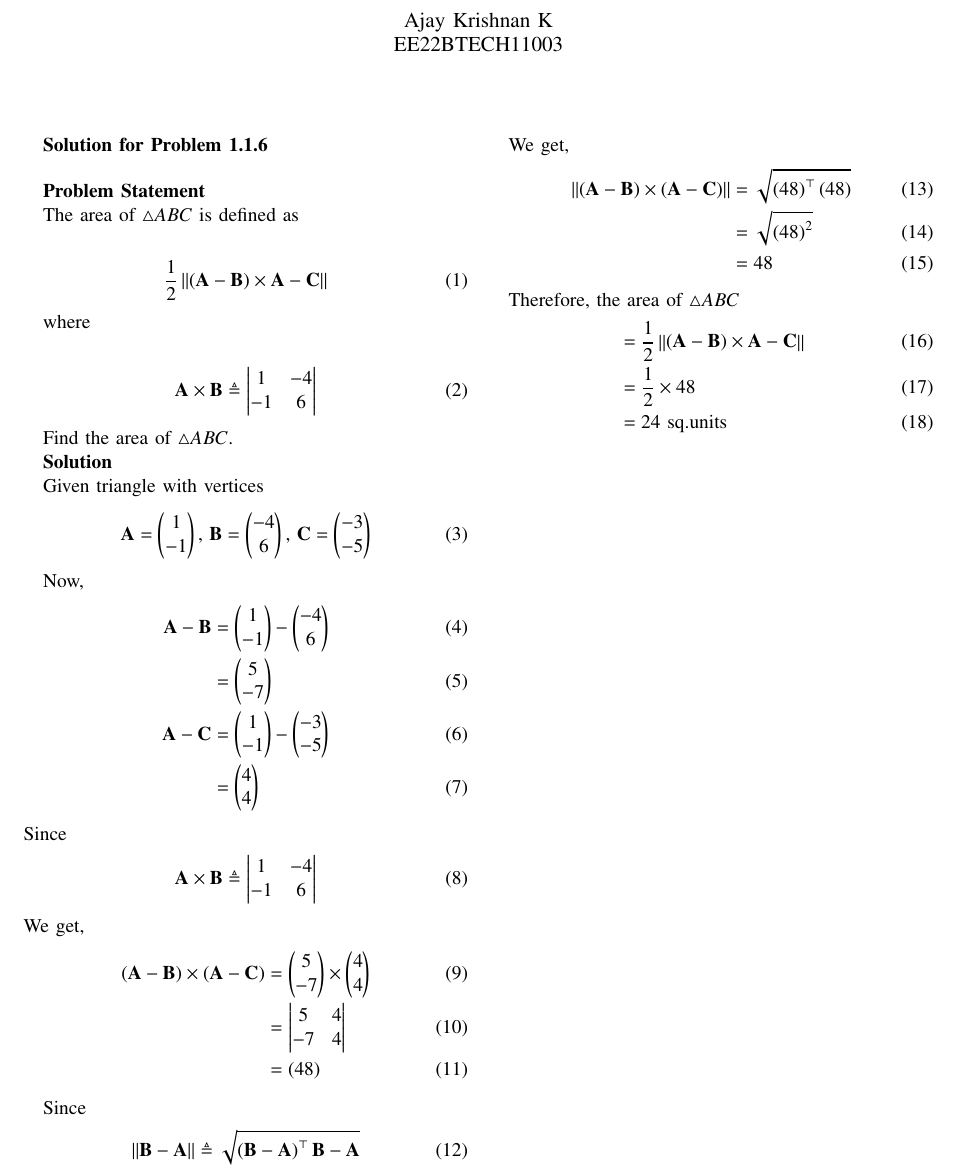
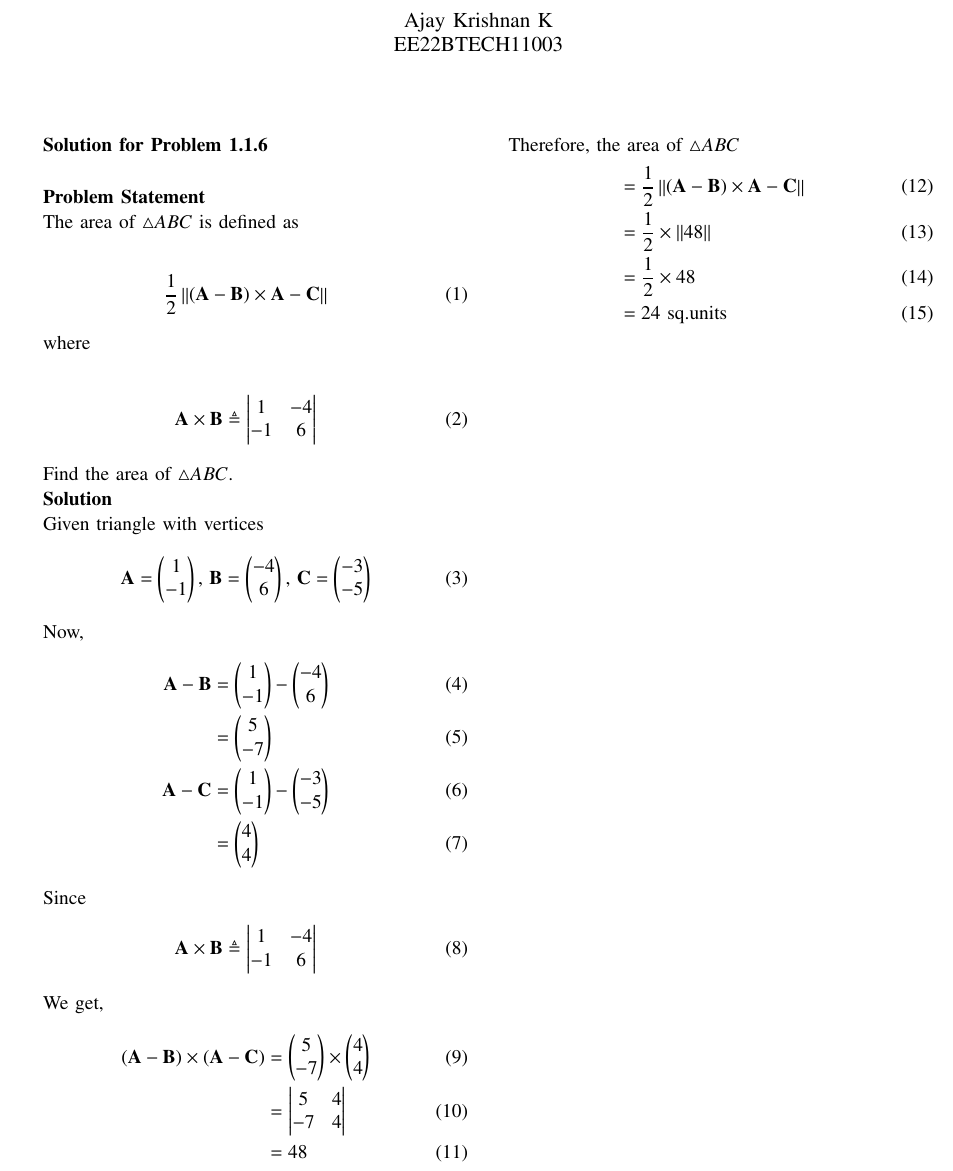
Before and after one commit to ajaykrshna/EE23010-Probability, a LaTeX problem sheet (Assignment-1-b/main.tex): part of the page, cut so that both start at the same text. Compiled offline with pdfLaTeX.

Commit message:
changed method

```diff
--- a/Assignment-1-b/main.tex
+++ b/Assignment-1-b/main.tex
@@ -55,38 +55,29 @@ Given triangle with vertices
 
 Now,
 \begin{align}
-    \vec{A} - \vec{B} & = \myvec{ 1 \\ -1 } - \myvec{-4 \\ 6}\\
-                      & = \myvec{5  \\ -7}\\
-    \vec{A} - \vec{C} & = \myvec{ 1 \\ -1 } - \myvec{-3 \\ -5}\\
-                      & = \myvec{4  \\ 4}
+    \vec{A} - \vec{B} &= \myvec{ 1 \\ -1 } - \myvec{-4 \\ 6}\\
+                      &= \myvec{5  \\ -7}\\
+    \vec{A} - \vec{C} &= \myvec{ 1 \\ -1 } - \myvec{-3 \\ -5}\\
+                      &= \myvec{4  \\ 4}
 \end{align}
+
 Since
 \begin{align}
     \vec{A}\times\vec{B} \triangleq \mydet{1 & -4 \\-1 & 6}
 \end{align}
-We get,
-\begin{align}
-    (\vec{A} - \vec{B})\times(\vec{A} - \vec{C}) & = \myvec{5     \\ -7} \times \myvec{4  \\ 4}\\
-                                                 & = \mydet{5 & 4 \\-7 & 4}\\
-                                                 & = ( 48 )
-\end{align}
-
-Since
-\begin{align}
-    \norm{\vec{B}-\vec{A}} \triangleq \sqrt{\brak{\vec{B}-\vec{A}}^{\top}{\vec{B}-\vec{A}}}
-\end{align}
 
 We get,
 \begin{align}
-    \norm{(\vec{A} - \vec{B})\times(\vec{A} - \vec{C})} & = \sqrt{\brak{48}^{\top}\brak{48}} \\
-                                                        & = \sqrt{\brak{48}^{2}}             \\
-                                                        & = 48
+    (\vec{A} - \vec{B})\times(\vec{A} - \vec{C}) &= \myvec{5 \\ -7} \times \myvec{4 \\ 4}\\
+                                                 &= \mydet{5 & 4 \\-7 & 4}\\
+                                                 &=  48
 \end{align}
 
 Therefore, the area of $\triangle ABC$
 \begin{align}
      & = \frac{1}{2}\norm{{\brak{\vec{A}-\vec{B}}\times {\vec{A}-\vec{C}}}} \\
-     & = \frac{1}{2}\times{48}                                              \\
+     & = \frac{1}{2}\times\norm{{48}}\\
+     & = \frac{1}{2}\times{48}\\
      & = 24\ \text{sq.units}
 \end{align}
 \end{document}
```
Also changed, not shown: Assignment-1-b/main.pdf.
